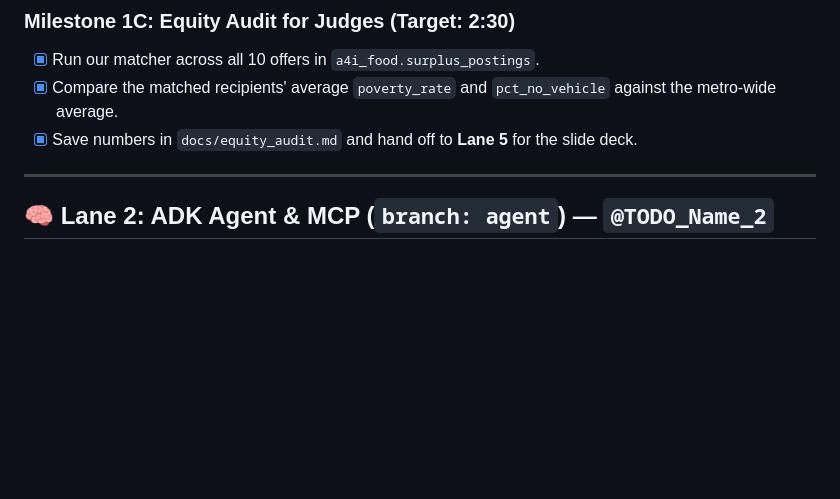
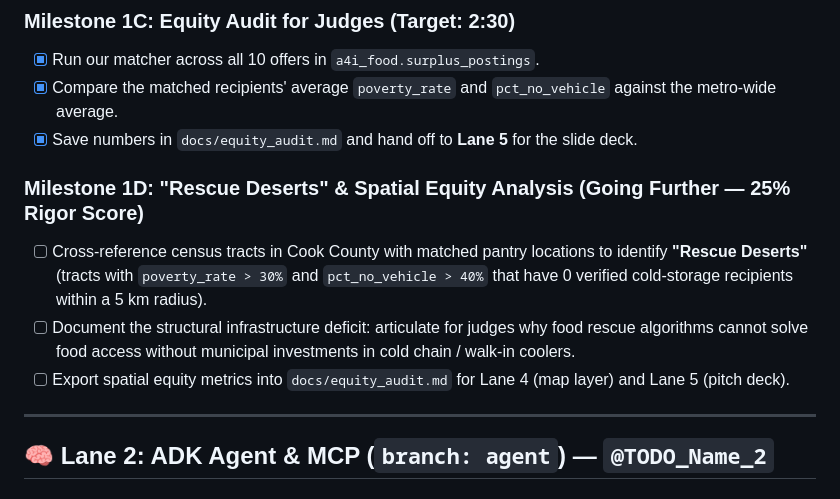
Before and after one commit to MarlonAEC/A4I2026-challenge-2-food-equity, a Markdown page: ROADMAP.md, the part around one of its changes. GitHub-like rendering; blank space fills up the shorter version.

```diff
--- a/ROADMAP.md
+++ b/ROADMAP.md
@@ -54,6 +54,11 @@
 - [x] Compare the matched recipients' average `poverty_rate` and `pct_no_vehicle` against the metro-wide average.
 - [x] Save numbers in `docs/equity_audit.md` and hand off to **Lane 5** for the slide deck.
 
+### Milestone 1D: "Rescue Deserts" & Spatial Equity Analysis (Going Further — 25% Rigor Score)
+- [ ] Cross-reference census tracts in Cook County with matched pantry locations to identify **"Rescue Deserts"** (tracts with `poverty_rate > 30%` and `pct_no_vehicle > 40%` that have 0 verified cold-storage recipients within a 5 km radius).
+- [ ] Document the structural infrastructure deficit: articulate for judges why food rescue algorithms cannot solve food access without municipal investments in cold chain / walk-in coolers.
+- [ ] Export spatial equity metrics into `docs/equity_audit.md` for Lane 4 (map layer) and Lane 5 (pitch deck).
+
 ---
 
 ## 🧠 Lane 2: ADK Agent & MCP (`branch: agent`) — `@TODO_Name_2`
```
Also changed, not shown: other parts of ROADMAP.md (+56 -8 lines).
